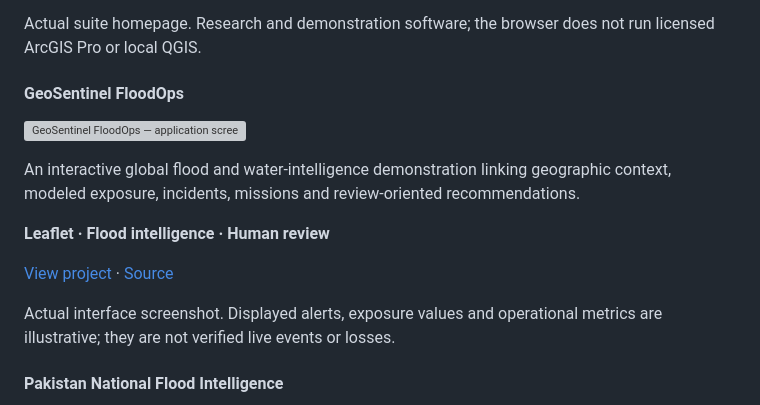
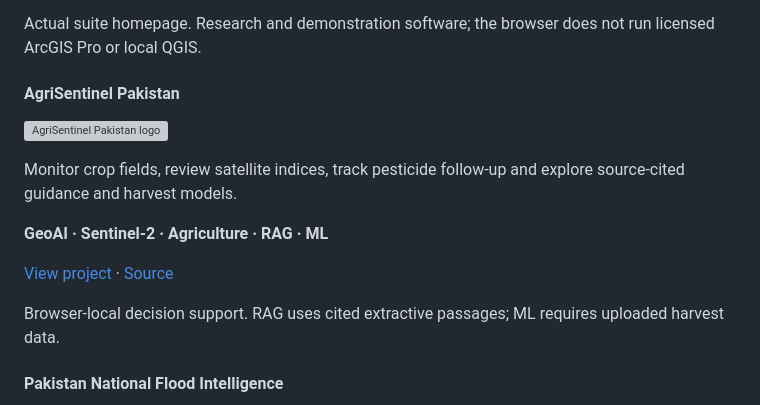
Before and after one commit to safdar404/safdar404.github.io, a Markdown page: README.md, the part around the change. Drawn GitHub-style; grey boxes are pictures that could not be loaded.

```diff
--- a/README.md
+++ b/README.md
@@ -68,17 +68,17 @@ A five-program spatial decision-support suite supported by a Python research too
 
 Actual suite homepage. Research and demonstration software; the browser does not run licensed ArcGIS Pro or local QGIS.
 
-#### GeoSentinel FloodOps
+#### AgriSentinel Pakistan
 
-[![GeoSentinel FloodOps — application screenshot](https://safdar404.github.io/assets/selected-projects/floodops.jpg)](https://safdar404.github.io/geosentinel-floodops/)
+[![AgriSentinel Pakistan logo](https://safdar404.github.io/geosentinel-floodops/assets/agrisentinel-logo-v1.webp)](https://safdar404.github.io/geosentinel-floodops/)
 
-An interactive global flood and water-intelligence demonstration linking geographic context, modeled exposure, incidents, missions and review-oriented recommendations.
+Monitor crop fields, review satellite indices, track pesticide follow-up and explore source-cited guidance and harvest models.
 
-**Leaflet · Flood intelligence · Human review**
+**GeoAI · Sentinel-2 · Agriculture · RAG · ML**
 
 [View project](https://safdar404.github.io/geosentinel-floodops/) · [Source](https://github.com/safdar404/safdar404.github.io/tree/main/geosentinel-floodops)
 
-Actual interface screenshot. Displayed alerts, exposure values and operational metrics are illustrative; they are not verified live events or losses.
+Browser-local decision support. RAG uses cited extractive passages; ML requires uploaded harvest data.
 
 #### Pakistan National Flood Intelligence
 
```
Also changed, not shown: geosentinel-floodops/README.md (+11 -0 lines), geosentinel-floodops/assets/LOGO.md (added, +7 -0 lines), geosentinel-floodops/assets/agrisentinel-logo-v1.png (added), 4 other files.
